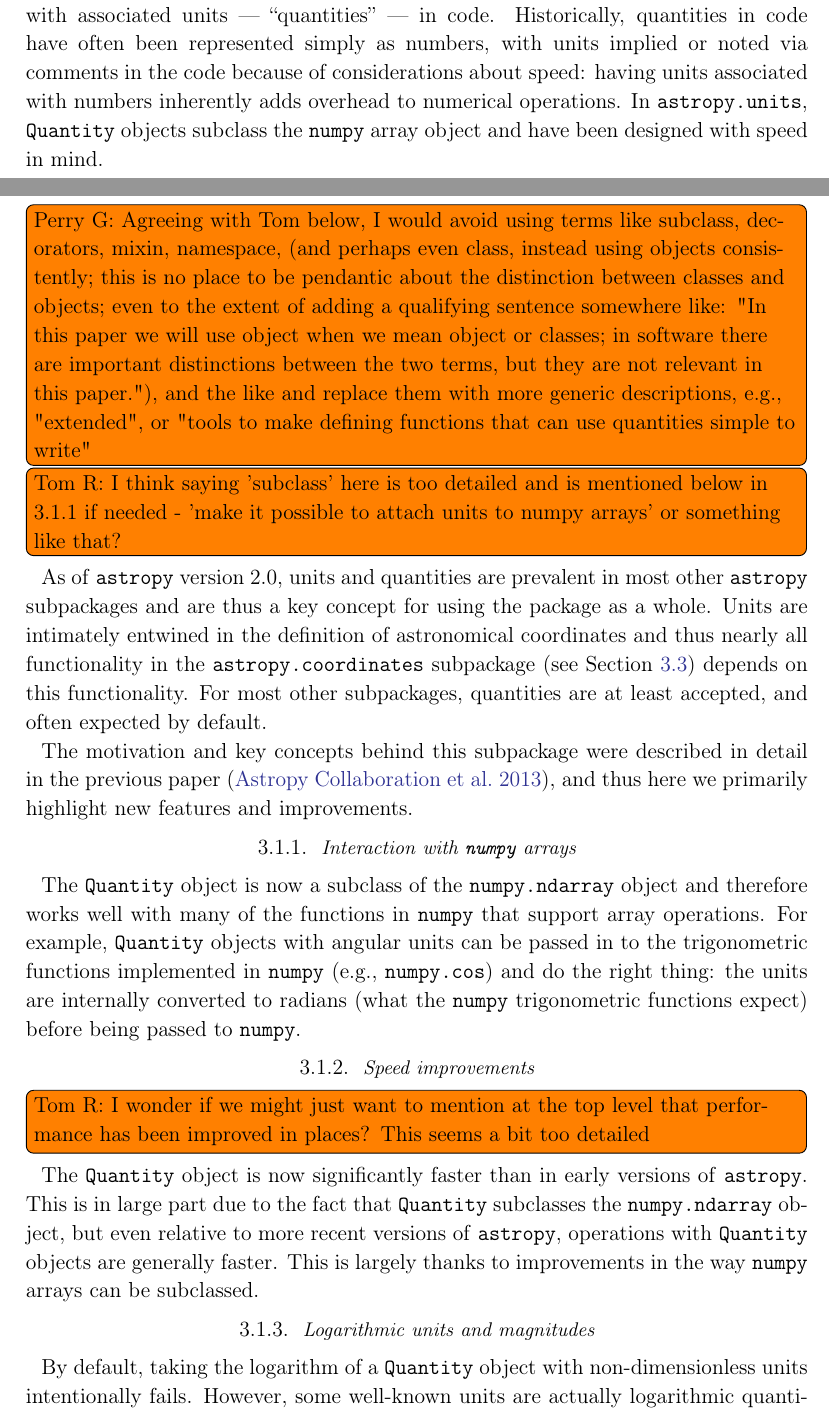
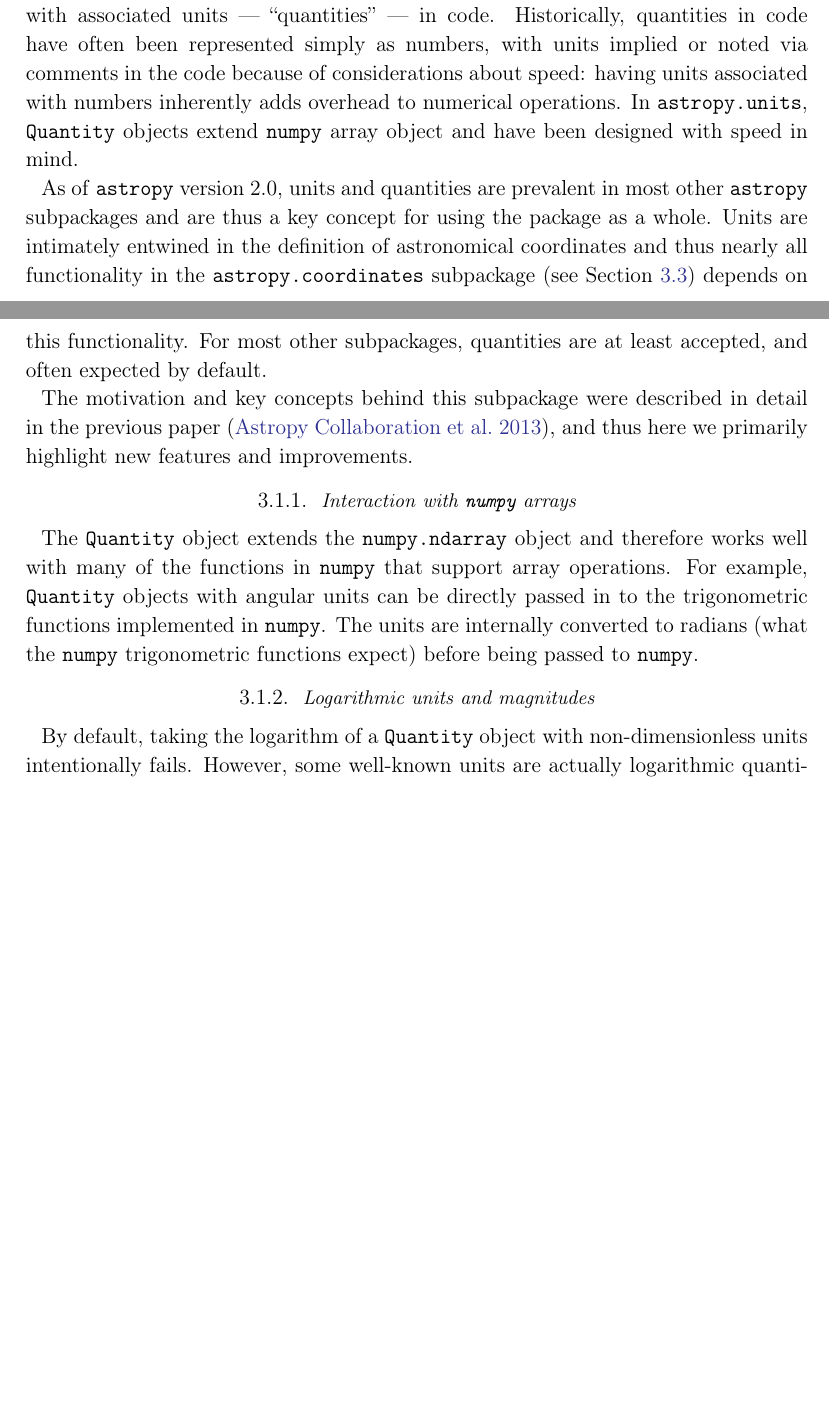
Before and after one commit to astropy/astropy-v2.0-paper, a LaTeX paper (main.tex): two parts of pages 7 and 8 of 35 before the commit and two parts of pages 7 and 8 of 34 after it, joined at a grey line, cut so that both start at the same text, the shorter picture padded with empty space. Compiled offline with pdfLaTeX.

Commit message:
remove most instances of subclass and namespace

```diff
--- a/main.tex
+++ b/main.tex
@@ -409,11 +409,11 @@ Historically, quantities in code have often been represented simply as numbers,
 with units implied or noted via comments in the code because of considerations
 about speed: having units associated with numbers inherently adds overhead to
 numerical operations.
-In \texttt{astropy.units}, \texttt{Quantity} objects subclass the \texttt{numpy}
+In \texttt{astropy.units}, \texttt{Quantity} objects extend \texttt{numpy}
 array object and have been designed with speed in mind.
 
-\inlinecomment{Perry G}{Agreeing with Tom below, I would avoid using terms like subclass, decorators, mixin, namespace, (and perhaps even class, instead using objects consistently; this is no place to be pendantic about the distinction between classes and objects; even to the extent of adding a qualifying sentence somewhere like: "In this paper we will use object when we mean object or classes; in software there are important distinctions between the two terms, but they are not relevant in this paper."), and the like and replace them with more generic descriptions, e.g., "extended", or "tools to make defining functions that can use quantities simple to write" }
-\inlinecomment{Tom R}{I think saying 'subclass' here is too detailed and is mentioned below in 3.1.1 if needed - 'make it possible to attach units to numpy arrays' or something like that?}
+%\inlinecomment{Perry G}{Agreeing with Tom below, I would avoid using terms like subclass, decorators, mixin, namespace, (and perhaps even class, instead using objects consistently; this is no place to be pendantic about the distinction between classes and objects; even to the extent of adding a qualifying sentence somewhere like: "In this paper we will use object when we mean object or classes; in software there are important distinctions between the two terms, but they are not relevant in this paper."), and the like and replace them with more generic descriptions, e.g., "extended", or "tools to make defining functions that can use quantities simple to write" }
+%\inlinecomment{Tom R}{I think saying 'subclass' here is too detailed and is mentioned below in 3.1.1 if needed - 'make it possible to attach units to numpy arrays' or something like that?}
 
 As of \astropypkg version 2.0, units and quantities are prevalent in most other
 \astropypkg subpackages and are thus a key concept for using the package as a
@@ -430,26 +430,25 @@ features and improvements.
 
 \subsubsection{Interaction with \package{numpy} arrays}
 
-The \texttt{Quantity} object
-        is now a subclass of the \texttt{numpy.ndarray} object and therefore
-        works well with many of the functions in \texttt{numpy} that support
-        array operations. For example, \texttt{Quantity} objects with angular
-        units can be passed in to the trigonometric functions implemented in
-        \texttt{numpy} (e.g., \texttt{numpy.cos}) and do the right thing: the
-        units are internally converted to radians (what the \texttt{numpy}
-        trigonometric functions expect) before being passed to \texttt{numpy}.
+The \texttt{Quantity} object extends
+the \texttt{numpy.ndarray} object and therefore
+works well with many of the functions in \texttt{numpy} that support
+array operations. For example, \texttt{Quantity} objects with angular
+units can be directly passed in to the trigonometric functions implemented in
+\texttt{numpy}. The units are internally converted to radians (what the \texttt{numpy}
+trigonometric functions expect) before being passed to \texttt{numpy}.
 
-\subsubsection{Speed improvements}
+%\subsubsection{Speed improvements}
 
-\inlinecomment{Tom R}{I wonder if we might just want to mention at the top level that performance has been improved in places? This seems a bit too detailed}
+%\inlinecomment{Tom R}{I wonder if we might just want to mention at the top level that performance has been improved in places? This seems a bit too detailed}
 
-The \texttt{Quantity} object is now significantly
-        faster than in early versions of \astropypkg. This is in large part due
-        to the fact that \texttt{Quantity} subclasses the \texttt{numpy.ndarray}
-        object, but even relative to more recent versions of \astropypkg,
-        operations with \texttt{Quantity} objects are generally faster. This is
-        largely thanks to improvements in the way \texttt{numpy} arrays can be
-        subclassed.
+%The \texttt{Quantity} object is now significantly
+        %faster than in early versions of \astropypkg. This is in large part due
+        %to the fact that \texttt{Quantity} subclasses the \texttt{numpy.ndarray}
+        %object, but even relative to more recent versions of \astropypkg,
+        %operations with \texttt{Quantity} objects are generally faster. This is
+        %largely thanks to improvements in the way \texttt{numpy} arrays can be
+        %subclassed.
 
 \subsubsection{Logarithmic units and magnitudes}
         By default, taking the logarithm of
```
Also changed, not shown: main.tex (8 more changed lines).
